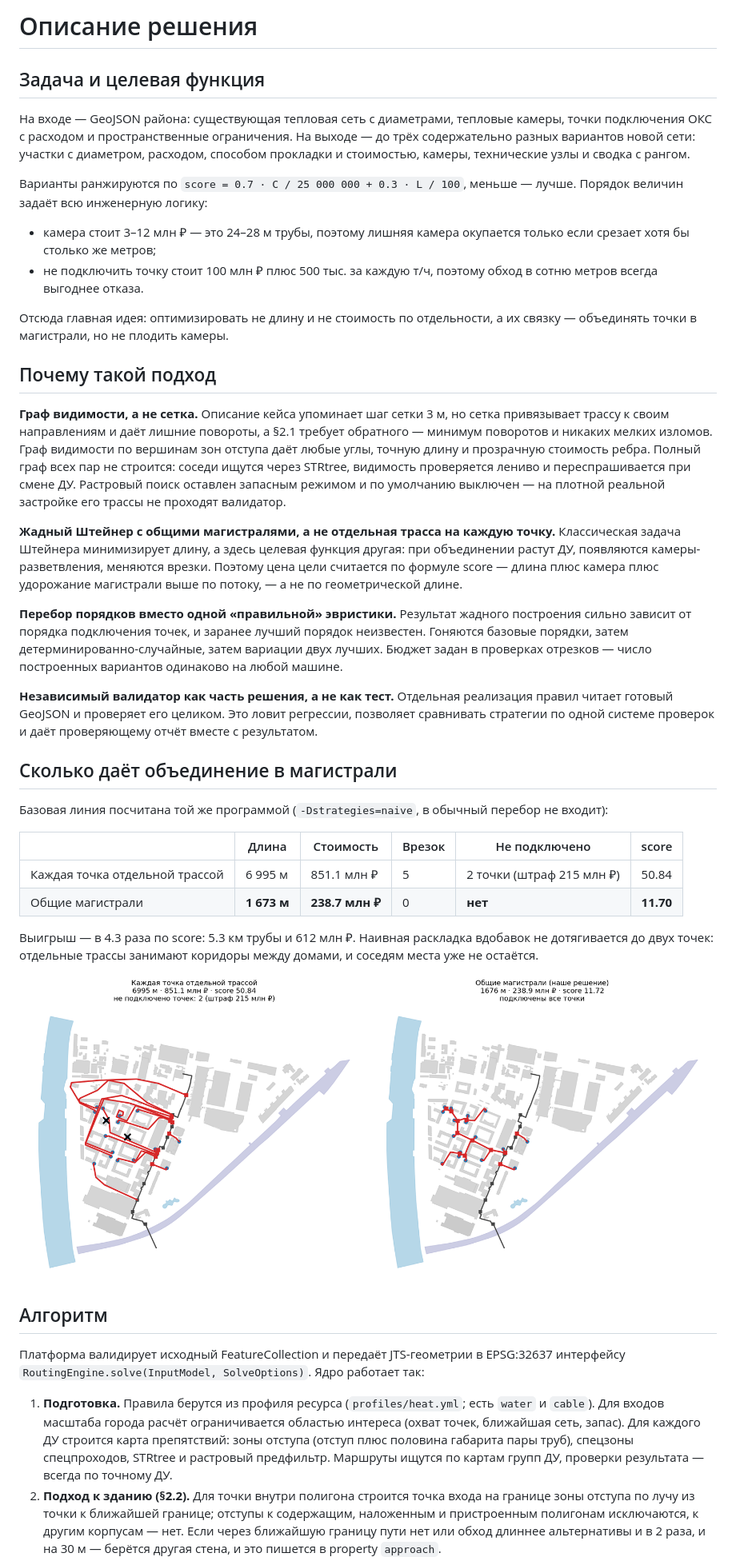
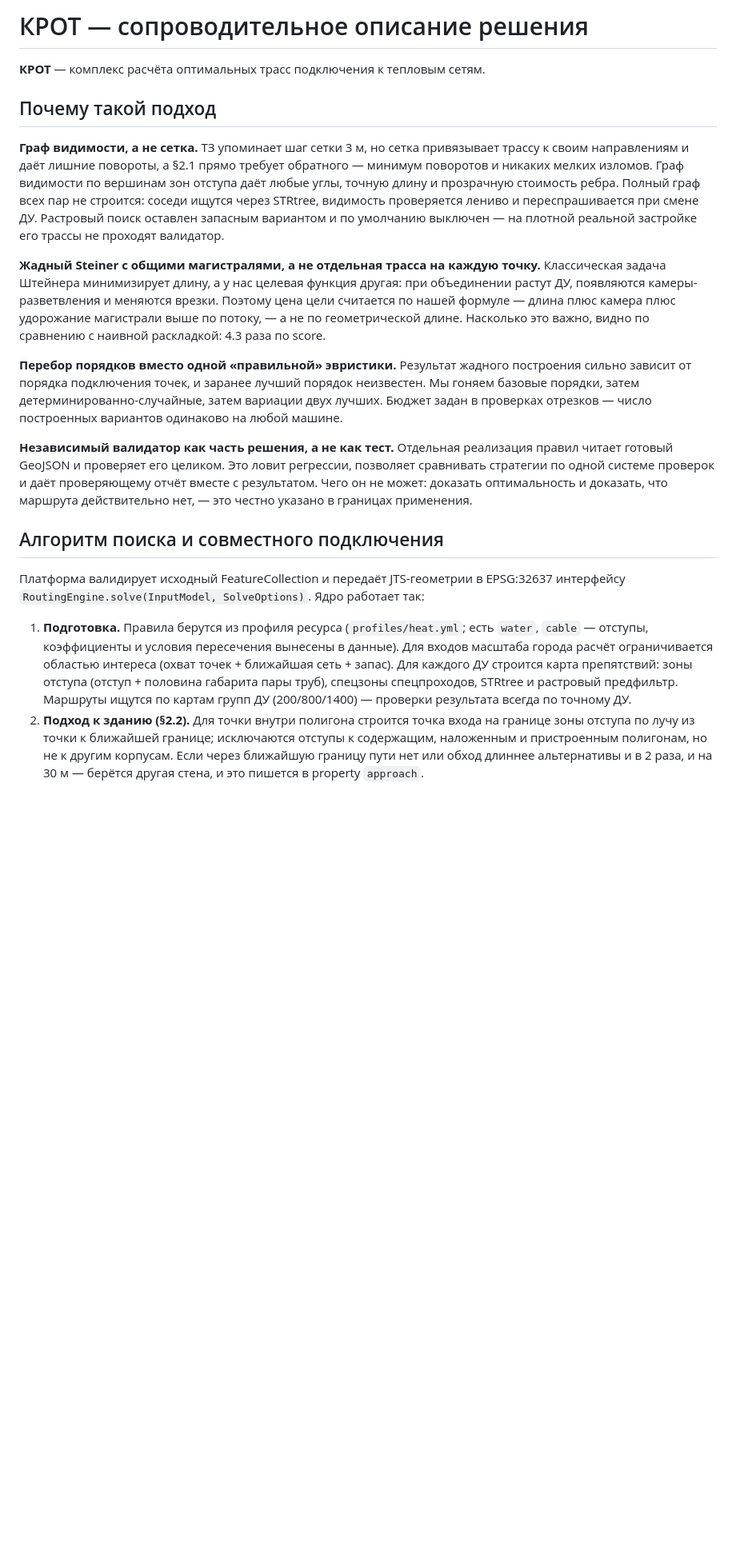
Before and after one commit to amsurex/construction_heating_network_routes, a Markdown page: docs/solution.md, the part around one of its changes. Shown at 80% size. GitHub-like rendering; blank space fills up the shorter version.

```diff
--- a/docs/solution.md
+++ b/docs/solution.md
@@ -1,71 +1,44 @@
-# Описание решения
+# КРОТ — сопроводительное описание решения
 
-## Задача и целевая функция
-
-На входе — GeoJSON района: существующая тепловая сеть с диаметрами, тепловые камеры, точки
-подключения ОКС с расходом и пространственные ограничения. На выходе — до трёх содержательно разных
-вариантов новой сети: участки с диаметром, расходом, способом прокладки и стоимостью, камеры,
-технические узлы и сводка с рангом.
-
-Варианты ранжируются по `score = 0.7 · C / 25 000 000 + 0.3 · L / 100`, меньше — лучше.
-Порядок величин задаёт всю инженерную логику:
-
-- камера стоит 3–12 млн ₽ — это 24–28 м трубы, поэтому лишняя камера окупается только если срезает
-  хотя бы столько же метров;
-- не подключить точку стоит 100 млн ₽ плюс 500 тыс. за каждую т/ч, поэтому обход в сотню метров
-  всегда выгоднее отказа.
-
-Отсюда главная идея: оптимизировать не длину и не стоимость по отдельности, а их связку — объединять
-точки в магистрали, но не плодить камеры.
+**КРОТ** — комплекс расчёта оптимальных трасс подключения к тепловым сетям.
 
 ## Почему такой подход
 
-**Граф видимости, а не сетка.** Описание кейса упоминает шаг сетки 3 м, но сетка привязывает трассу к
-своим направлениям и даёт лишние повороты, а §2.1 требует обратного — минимум поворотов и никаких
+**Граф видимости, а не сетка.** ТЗ упоминает шаг сетки 3 м, но сетка привязывает трассу к своим
+направлениям и даёт лишние повороты, а §2.1 прямо требует обратного — минимум поворотов и никаких
 мелких изломов. Граф видимости по вершинам зон отступа даёт любые углы, точную длину и прозрачную
 стоимость ребра. Полный граф всех пар не строится: соседи ищутся через STRtree, видимость проверяется
-лениво и переспрашивается при смене ДУ. Растровый поиск оставлен запасным режимом и по умолчанию
+лениво и переспрашивается при смене ДУ. Растровый поиск оставлен запасным вариантом и по умолчанию
 выключен — на плотной реальной застройке его трассы не проходят валидатор.
 
-**Жадный Штейнер с общими магистралями, а не отдельная трасса на каждую точку.** Классическая задача
-Штейнера минимизирует длину, а здесь целевая функция другая: при объединении растут ДУ, появляются
-камеры-разветвления, меняются врезки. Поэтому цена цели считается по формуле score — длина плюс
-камера плюс удорожание магистрали выше по потоку, — а не по геометрической длине.
+**Жадный Steiner с общими магистралями, а не отдельная трасса на каждую точку.** Классическая задача
+Штейнера минимизирует длину, а у нас целевая функция другая: при объединении растут ДУ, появляются
+камеры-разветвления и меняются врезки. Поэтому цена цели считается по нашей формуле — длина плюс
+камера плюс удорожание магистрали выше по потоку, — а не по геометрической длине. Насколько это
+важно, видно по сравнению с наивной раскладкой: 4.3 раза по score.
 
 **Перебор порядков вместо одной «правильной» эвристики.** Результат жадного построения сильно зависит
-от порядка подключения точек, и заранее лучший порядок неизвестен. Гоняются базовые порядки, затем
+от порядка подключения точек, и заранее лучший порядок неизвестен. Мы гоняем базовые порядки, затем
 детерминированно-случайные, затем вариации двух лучших. Бюджет задан в проверках отрезков — число
 построенных вариантов одинаково на любой машине.
 
 **Независимый валидатор как часть решения, а не как тест.** Отдельная реализация правил читает готовый
 GeoJSON и проверяет его целиком. Это ловит регрессии, позволяет сравнивать стратегии по одной системе
-проверок и даёт проверяющему отчёт вместе с результатом.
+проверок и даёт проверяющему отчёт вместе с результатом. Чего он не может: доказать оптимальность и
+доказать, что маршрута действительно нет, — это честно указано в границах применения.
 
-## Сколько даёт объединение в магистрали
-
-Базовая линия посчитана той же программой (`-Dstrategies=naive`, в обычный перебор не входит):
-
-| | Длина | Стоимость | Врезок | Не подключено | score |
-|---|---|---|---|---|---|
-| Каждая точка отдельной трассой | 6 995 м | 851.1 млн ₽ | 5 | 2 точки (штраф 215 млн ₽) | 50.84 |
-| Общие магистрали | **1 673 м** | **238.7 млн ₽** | 0 | **нет** | **11.70** |
-
-Выигрыш — в 4.3 раза по score: 5.3 км трубы и 612 млн ₽. Наивная раскладка вдобавок не дотягивается
-до двух точек: отдельные трассы занимают коридоры между домами, и соседям места уже не остаётся.
-
-![наивное против нашего](cases/naive-vs-ours.png)
-
-## Алгоритм
+## Алгоритм поиска и совместного подключения
 
 Платформа валидирует исходный FeatureCollection и передаёт JTS-геометрии в EPSG:32637 интерфейсу
 `RoutingEngine.solve(InputModel, SolveOptions)`. Ядро работает так:
 
-1. **Подготовка.** Правила берутся из профиля ресурса (`profiles/heat.yml`; есть `water` и `cable`).
-   Для входов масштаба города расчёт ограничивается областью интереса (охват точек, ближайшая сеть,
-   запас). Для каждого ДУ строится карта препятствий: зоны отступа (отступ плюс половина габарита пары
-   труб), спецзоны спецпроходов, STRtree и растровый предфильтр. Маршруты ищутся по картам групп ДУ,
-   проверки результата — всегда по точному ДУ.
+1. **Подготовка.** Правила берутся из профиля ресурса (`profiles/heat.yml`; есть `water`, `cable` —
+   отступы, коэффициенты и условия пересечения вынесены в данные). Для входов масштаба города расчёт
+   ограничивается областью интереса (охват точек + ближайшая сеть + запас). Для каждого ДУ строится
+   карта препятствий: зоны отступа (отступ + половина габарита пары труб), спецзоны спецпроходов,
+   STRtree и растровый предфильтр. Маршруты ищутся по картам групп ДУ (200/800/1400) — проверки
+   результата всегда по точному ДУ.
 2. **Подход к зданию (§2.2).** Для точки внутри полигона строится точка входа на границе зоны отступа
-   по лучу из точки к ближайшей границе; отступы к содержащим, наложенным и пристроенным полигонам
-   исключаются, к другим корпусам — нет. Если через ближайшую границу пути нет или обход длиннее
+   по лучу из точки к ближайшей границе; исключаются отступы к содержащим, наложенным и пристроенным
+   полигонам, но не к другим корпусам. Если через ближайшую границу пути нет или обход длиннее
    альтернативы и в 2 раза, и на 30 м — берётся другая стена, и это пишется в property `approach`.
```
Also changed, not shown: other parts of docs/solution.md (+77 -125 lines).
